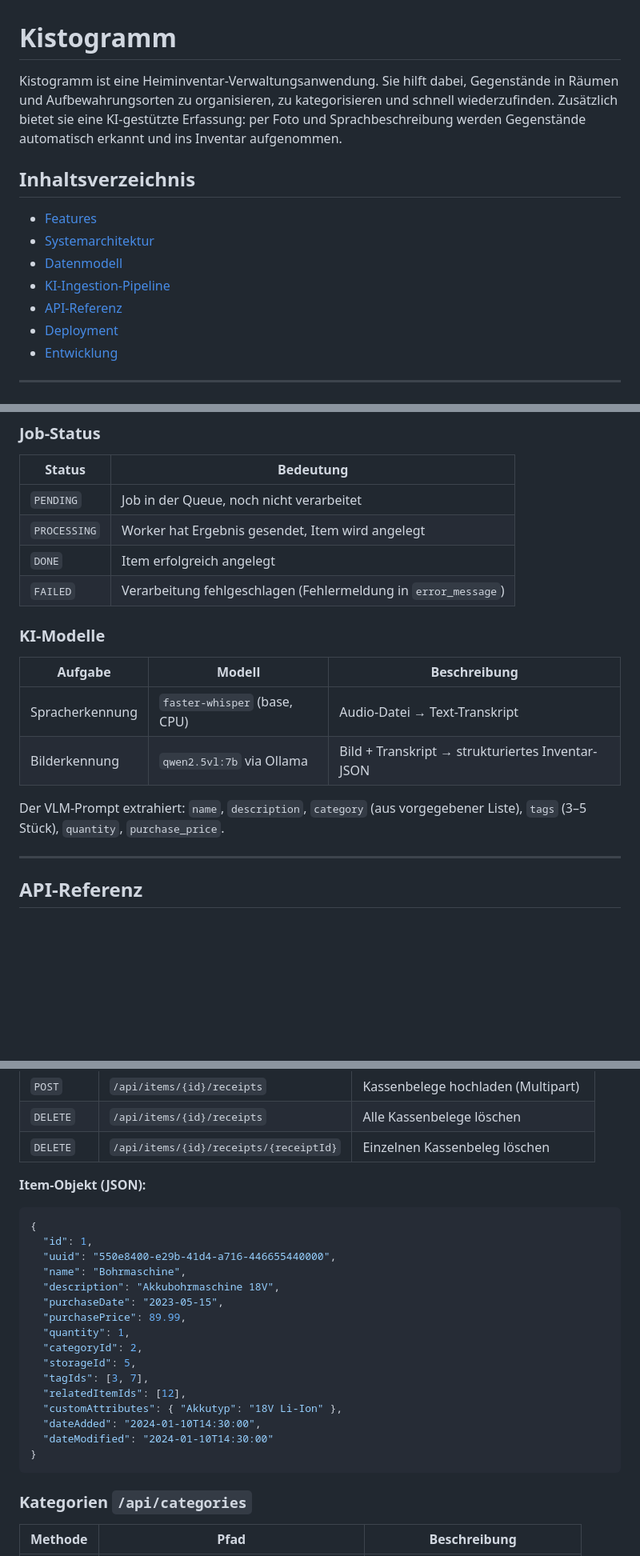
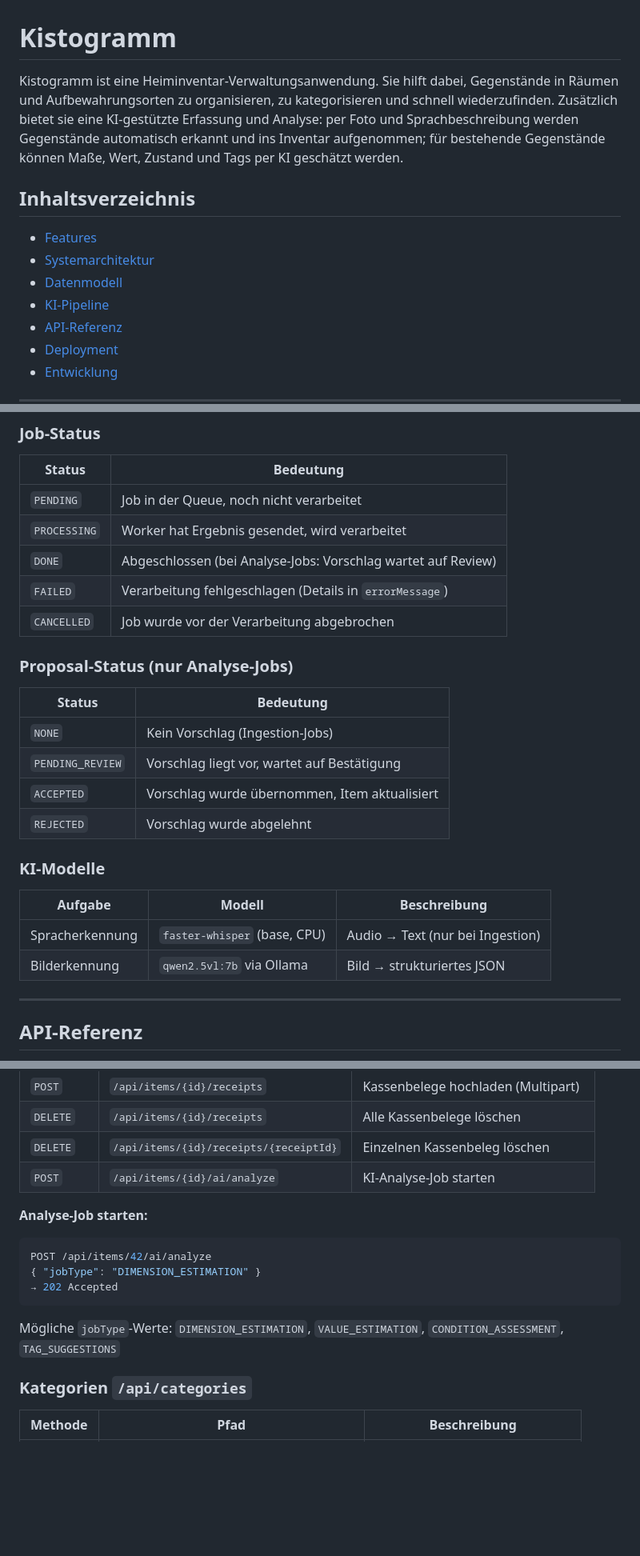
Before and after one commit to a-i-ks/kistogramm, a Markdown page: README.md, 3 parts joined by grey strips. Shown at 80% size. Rendered like a GitHub page; blank space fills up the shorter version.

````diff
--- a/README.md
+++ b/README.md
@@ -1,13 +1,13 @@
 # Kistogramm
 
-Kistogramm ist eine Heiminventar-Verwaltungsanwendung. Sie hilft dabei, Gegenstände in Räumen und Aufbewahrungsorten zu organisieren, zu kategorisieren und schnell wiederzufinden. Zusätzlich bietet sie eine KI-gestützte Erfassung: per Foto und Sprachbeschreibung werden Gegenstände automatisch erkannt und ins Inventar aufgenommen.
+Kistogramm ist eine Heiminventar-Verwaltungsanwendung. Sie hilft dabei, Gegenstände in Räumen und Aufbewahrungsorten zu organisieren, zu kategorisieren und schnell wiederzufinden. Zusätzlich bietet sie eine KI-gestützte Erfassung und Analyse: per Foto und Sprachbeschreibung werden Gegenstände automatisch erkannt und ins Inventar aufgenommen; für bestehende Gegenstände können Maße, Wert, Zustand und Tags per KI geschätzt werden.
 
 ## Inhaltsverzeichnis
 
 - [Features](#features)
 - [Systemarchitektur](#systemarchitektur)
 - [Datenmodell](#datenmodell)
-- [KI-Ingestion-Pipeline](#ki-ingestion-pipeline)
+- [KI-Pipeline](#ki-pipeline)
 - [API-Referenz](#api-referenz)
 - [Deployment](#deployment)
 - [Entwicklung](#entwicklung)
@@ -271,18 +323,26 @@ sequenceDiagram
 | Status | Bedeutung |
 |---|---|
 | `PENDING` | Job in der Queue, noch nicht verarbeitet |
-| `PROCESSING` | Worker hat Ergebnis gesendet, Item wird angelegt |
-| `DONE` | Item erfolgreich angelegt |
-| `FAILED` | Verarbeitung fehlgeschlagen (Fehlermeldung in `error_message`) |
+| `PROCESSING` | Worker hat Ergebnis gesendet, wird verarbeitet |
+| `DONE` | Abgeschlossen (bei Analyse-Jobs: Vorschlag wartet auf Review) |
+| `FAILED` | Verarbeitung fehlgeschlagen (Details in `errorMessage`) |
+| `CANCELLED` | Job wurde vor der Verarbeitung abgebrochen |
+
+### Proposal-Status (nur Analyse-Jobs)
+
+| Status | Bedeutung |
+|---|---|
+| `NONE` | Kein Vorschlag (Ingestion-Jobs) |
+| `PENDING_REVIEW` | Vorschlag liegt vor, wartet auf Bestätigung |
+| `ACCEPTED` | Vorschlag wurde übernommen, Item aktualisiert |
+| `REJECTED` | Vorschlag wurde abgelehnt |
 
 ### KI-Modelle
 
 | Aufgabe | Modell | Beschreibung |
 |---|---|---|
-| Spracherkennung | `faster-whisper` (base, CPU) | Audio-Datei → Text-Transkript |
-| Bilderkennung | `qwen2.5vl:7b` via Ollama | Bild + Transkript → strukturiertes Inventar-JSON |
-
-Der VLM-Prompt extrahiert: `name`, `description`, `category` (aus vorgegebener Liste), `tags` (3–5 Stück), `quantity`, `purchase_price`.
+| Spracherkennung | `faster-whisper` (base, CPU) | Audio → Text (nur bei Ingestion) |
+| Bilderkennung | `qwen2.5vl:7b` via Ollama | Bild → strukturiertes JSON |
 
 ---
 
@@ -339,26 +398,16 @@ Die vollständige interaktive API-Dokumentation ist unter `/swagger-ui.html` ver
 | `POST` | `/api/items/{id}/receipts` | Kassenbelege hochladen (Multipart) |
 | `DELETE` | `/api/items/{id}/receipts` | Alle Kassenbelege löschen |
 | `DELETE` | `/api/items/{id}/receipts/{receiptId}` | Einzelnen Kassenbeleg löschen |
+| `POST` | `/api/items/{id}/ai/analyze` | KI-Analyse-Job starten |
 
-**Item-Objekt (JSON):**
+**Analyse-Job starten:**
 ```json
-{
-  "id": 1,
-  "uuid": "550e8400-e29b-41d4-a716-446655440000",
-  "name": "Bohrmaschine",
-  "description": "Akkubohrmaschine 18V",
-  "purchaseDate": "2023-05-15",
-  "purchasePrice": 89.99,
-  "quantity": 1,
-  "categoryId": 2,
-  "storageId": 5,
-  "tagIds": [3, 7],
-  "relatedItemIds": [12],
-  "customAttributes": { "Akkutyp": "18V Li-Ion" },
-  "dateAdded": "2024-01-10T14:30:00",
-  "dateModified": "2024-01-10T14:30:00"
-}
+POST /api/items/42/ai/analyze
+{ "jobType": "DIMENSION_ESTIMATION" }
+→ 202 Accepted
 ```
+
+Mögliche `jobType`-Werte: `DIMENSION_ESTIMATION`, `VALUE_ESTIMATION`, `CONDITION_ASSESSMENT`, `TAG_SUGGESTIONS`
 
 ### Kategorien `/api/categories`
 
````
Also changed, not shown: other parts of README.md (+118 -48 lines).
